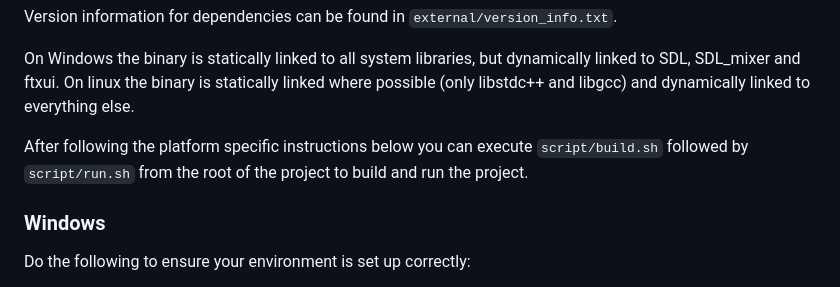
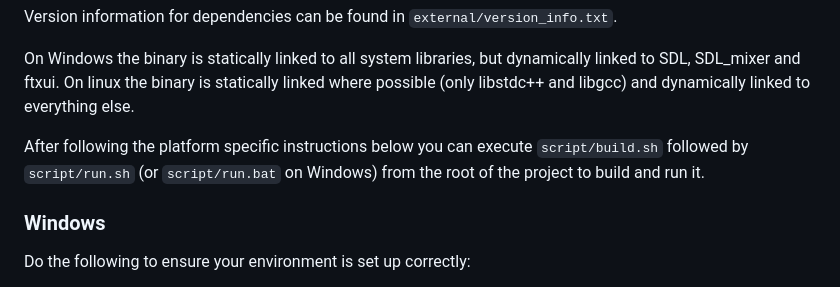
Before and after one commit to ConnorSweeneyDev/TuiMusic, a Markdown page: readme.md, the part around the change. Drawn GitHub-style.

Commit message:
Readme correction

```diff
--- a/readme.md
+++ b/readme.md
@@ -10,7 +10,7 @@ On linux the binary is statically linked where possible (only libstdc++ and libg
 else.
 
 After following the platform specific instructions below you can execute `script/build.sh` followed by `script/run.sh`
-from the root of the project to build and run the project.
+(or `script/run.bat` on Windows) from the root of the project to build and run it.
 
 ### Windows
 Do the following to ensure your environment is set up correctly:
```
